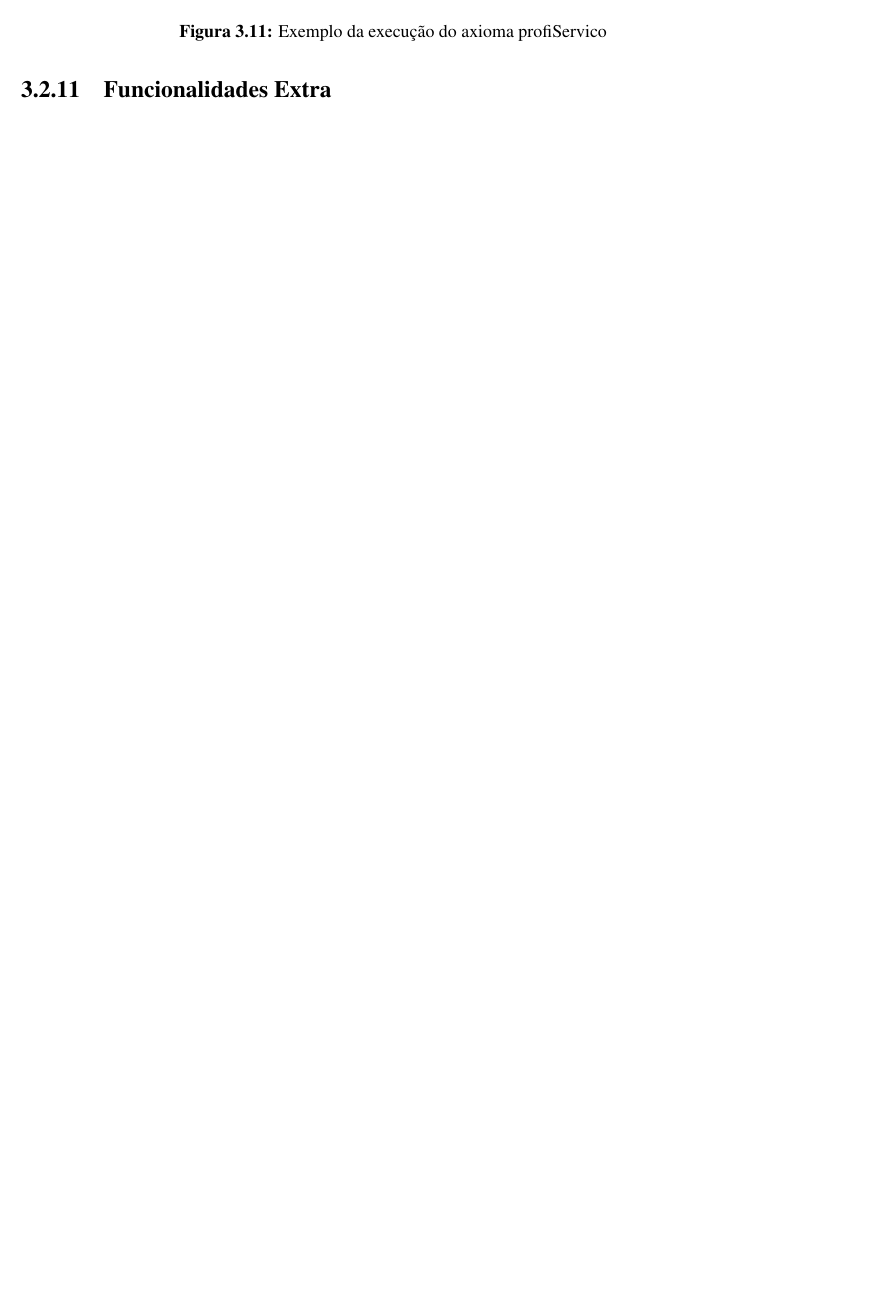
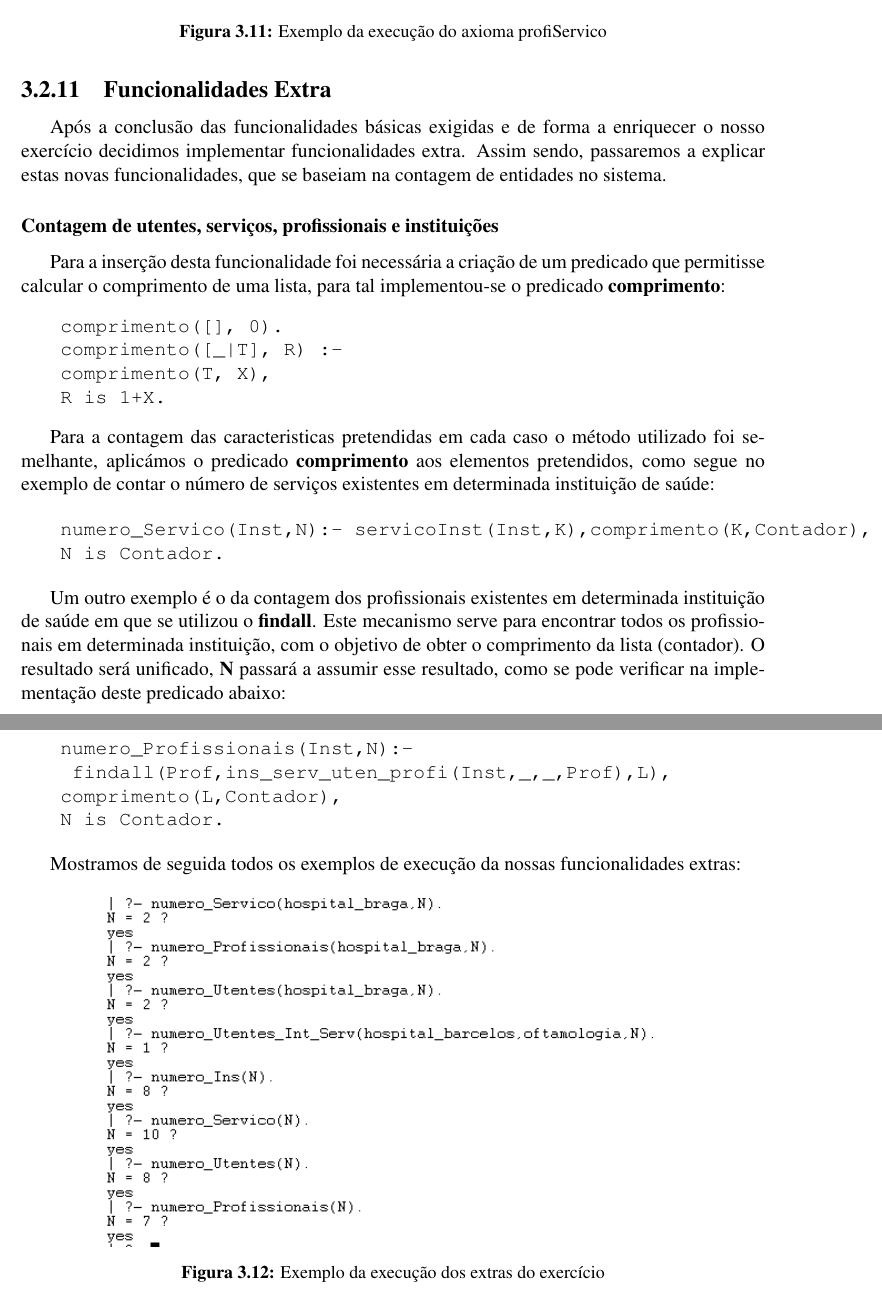
Before and after one commit to natawild/SRCR1516, a LaTeX document (relatório/main.tex, which reads relatório/chapters/desenvolvimento.tex): part of page 17 of 27 before the commit and two parts of pages 17 and 18 of 28 after it, the two joined at a grey line, cut so that both start at the same text, the shorter picture padded with empty space. The pictures show the PDF file relatório/main.pdf that the author committed with the source.

Commit message:
acrescentei os extras

```diff
--- a/relatório/chapters/desenvolvimento.tex
+++ b/relatório/chapters/desenvolvimento.tex
@@ -480,3 +480,40 @@ Mostramos de seguida um exemplo de remoção de conhecimento:
 \newpage
 
 \subsection{Funcionalidades Extra}
+
+Após a conclusão das funcionalidades básicas exigidas e de forma a enriquecer o nosso exercício decidimos implementar funcionalidades extra.
+Assim sendo, passaremos a explicar estas novas funcionalidades, que se baseiam na contagem de entidades no sistema.
+
+\subsubsection{Contagem de utentes, serviços, profissionais e instituições}
+
+Para a inserção desta funcionalidade foi necessária a criação de um predicado que permitisse calcular o comprimento de uma lista, para tal implementou-se o predicado \textbf{comprimento}:
+\begin{Verbatim}
+comprimento([], 0).
+comprimento([_|T], R) :-
+comprimento(T, X),
+R is 1+X.
+\end{Verbatim}
+
+Para a contagem das caracteristicas pretendidas em cada caso o método utilizado foi semelhante, aplicámos o predicado \textbf{comprimento} aos elementos pretendidos, como segue no exemplo de contar o número de serviços existentes em determinada instituição de saúde:
+
+\begin{Verbatim}
+numero_Servico(Inst,N):- servicoInst(Inst,K),comprimento(K,Contador),
+N is Contador.
+\end{Verbatim}
+
+Um outro exemplo é o da contagem dos profissionais existentes em determinada instituição de saúde em que se utilizou o \textbf{findall}. Este mecanismo serve para encontrar todos os profissionais em determinada instituição, com o objetivo de obter o comprimento da lista (contador). O resultado será unificado,  \textbf{N} passará a assumir esse resultado, como se pode verificar na implementação deste predicado abaixo:
+
+\begin{Verbatim}
+numero_Profissionais(Inst,N):-
+ findall(Prof,ins_serv_uten_profi(Inst,_,_,Prof),L),
+comprimento(L,Contador),
+N is Contador.
+\end{Verbatim}
+
+Mostramos de seguida todos os exemplos de execução da nossas funcionalidades extras:
+\begin{figure}[<+htpb+>]
+	\centering
+	\includegraphics[scale=0.9]{extras.png}
+	\caption{Exemplo da execução dos extras do exercício}
+	\label{p3:fig:output10}
+\end{figure}
```
Also changed, not shown: relatório/extras.png (added), relatório/main.pdf, 6 other files.
